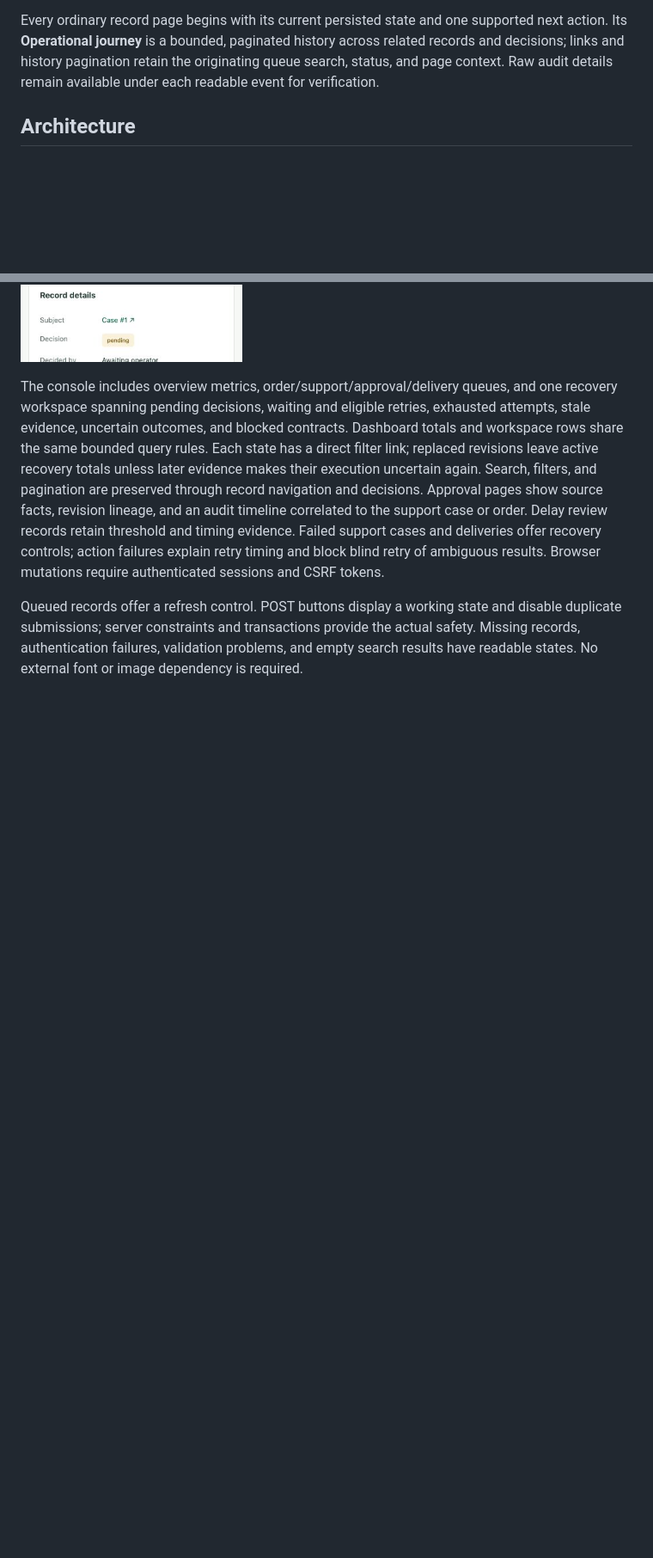
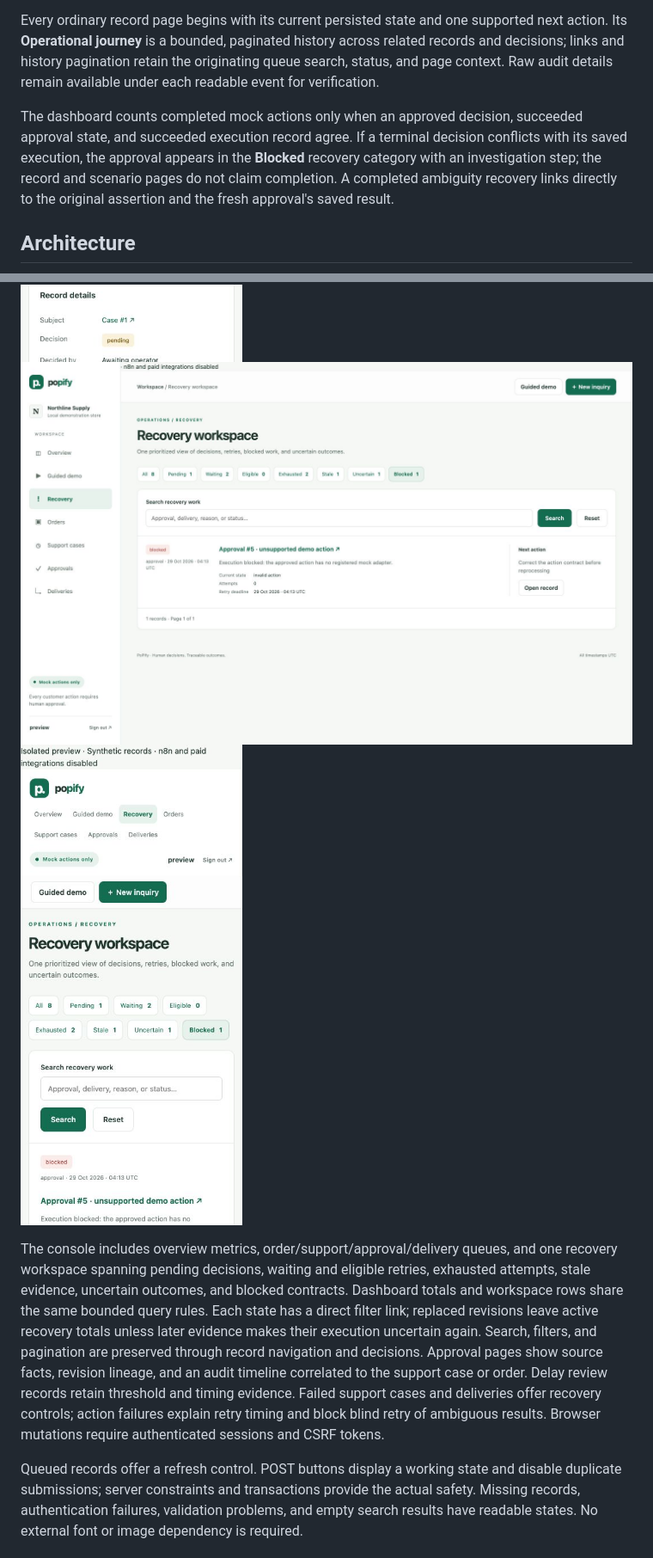
Before and after one commit to KhangTran69/popify, a Markdown page: README.md, 2 parts joined by grey strips. Shown at 86% size. Drawn GitHub-style; pictures changed too: docs/screenshots/recovery-consistency-desktop.jpg (added), docs/screenshots/recovery-consistency-mobile.jpg (added); blank space fills up the shorter version.

Commit message:
Align recovery counts with persisted outcomes

```diff
--- a/README.md
+++ b/README.md
@@ -39,6 +39,8 @@ Open `http://127.0.0.1:8002` and sign in with `preview` / `preview-only`. This c
 For a short reviewer walkthrough, open **Guided demo → Five-minute reviewer path** in the preview. Start the success run, inspect its order and support evidence, approve the mock reply, and follow the saved result. Then start the recovery run, approve once to record a simulated timeout, append a confirmed-non-execution assertion with a synthetic supporting reference, create the fresh approval, and approve it. The final reviewer result connects the original ambiguous attempt, operator assertion, replacement revision, and separate successful local mock execution without implying provider verification. The scenario page shows the same readable event language used by ordinary order, support, approval, and delivery pages.
 
 Every ordinary record page begins with its current persisted state and one supported next action. Its **Operational journey** is a bounded, paginated history across related records and decisions; links and history pagination retain the originating queue search, status, and page context. Raw audit details remain available under each readable event for verification.
+
+The dashboard counts completed mock actions only when an approved decision, succeeded approval state, and succeeded execution record agree. If a terminal decision conflicts with its saved execution, the approval appears in the **Blocked** recovery category with an investigation step; the record and scenario pages do not claim completion. A completed ambiguity recovery links directly to the original assertion and the fresh approval's saved result.
 
 ## Architecture
 
@@ -134,6 +136,8 @@ The overview, approval, recovery, and earlier scenario screenshots below are ret
 ![Current five-minute reviewer path at mobile width](docs/screenshots/reviewer-path-mobile.jpg)
 ![Current approval detail and operational journey at desktop width](docs/screenshots/operational-journey-desktop.jpg)
 ![Current approval detail and operational journey at mobile width](docs/screenshots/operational-journey-mobile.jpg)
+![Blocked recovery workspace at desktop width, synthetic preview](docs/screenshots/recovery-consistency-desktop.jpg)
+![Blocked recovery workspace at mobile width, synthetic preview](docs/screenshots/recovery-consistency-mobile.jpg)
 
 The console includes overview metrics, order/support/approval/delivery queues, and one recovery workspace spanning pending decisions, waiting and eligible retries, exhausted attempts, stale evidence, uncertain outcomes, and blocked contracts. Dashboard totals and workspace rows share the same bounded query rules. Each state has a direct filter link; replaced revisions leave active recovery totals unless later evidence makes their execution uncertain again. Search, filters, and pagination are preserved through record navigation and decisions. Approval pages show source facts, revision lineage, and an audit timeline correlated to the support case or order. Delay review records retain threshold and timing evidence. Failed support cases and deliveries offer recovery controls; action failures explain retry timing and block blind retry of ambiguous results. Browser mutations require authenticated sessions and CSRF tokens.
 
```
Also changed, not shown: PORTFOLIO.md (+10 -0 lines), 7 other files.
